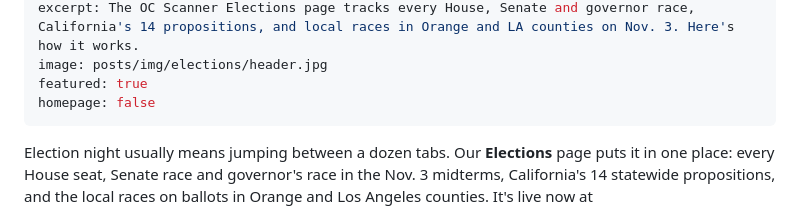
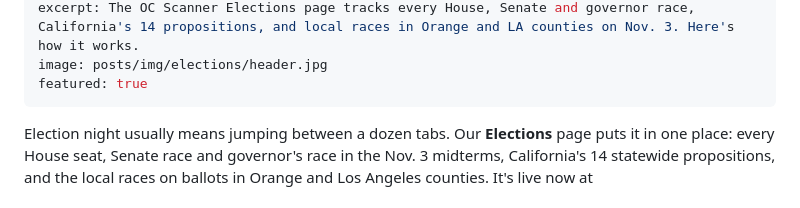
Before and after one commit to ocscanner/PublicSiteTest, a Markdown page: posts/election-night-results-board.md, the part around the change. Drawn GitHub-style.

Commit message:
Elections article: move to the homepage lead (remove homepage: false)
Co-Authored-By: Claude Opus 5.5 <noreply@anthropic.com>
Claude-Session: https://claude.ai/code/session_01BsoTQtyqW1A1Njusbuts5u

```diff
--- a/posts/election-night-results-board.md
+++ b/posts/election-night-results-board.md
@@ -7,7 +7,6 @@ author: OC Scanner
 excerpt: The OC Scanner Elections page tracks every House, Senate and governor race, California's 14 propositions, and local races in Orange and LA counties on Nov. 3. Here's how it works.
 image: posts/img/elections/header.jpg
 featured: true
-homepage: false
 ---
 
 Election night usually means jumping between a dozen tabs. Our **Elections** page puts it in one place: every House seat, Senate race and governor's race in the Nov. 3 midterms, California's 14 statewide propositions, and the local races on ballots in Orange and Los Angeles counties. It's live now at **[ocscanner.media/elections](https://ocscanner.media/elections)**, and results start filling in after polls close on Nov. 3.
```
